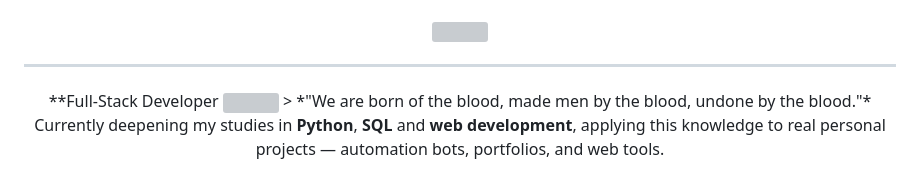
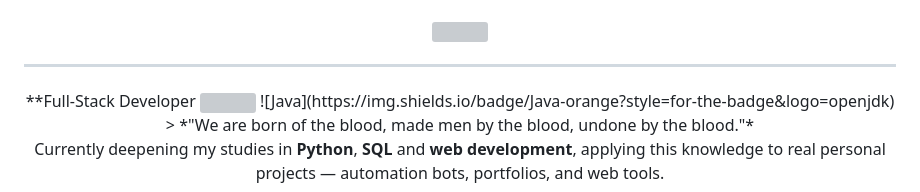
Before and after one commit to brittoking/projetos, a Markdown page: README.md, the part around the change. Drawn GitHub-style; grey boxes are pictures that could not be loaded.

```diff
--- a/README.md
+++ b/README.md
@@ -27,6 +27,7 @@
 <div align= "center">
 **Full-Stack Developer
 <img src="https://readme-typing-svg.demolab.com?font=Fira+Code&size=30&pause=1000&color=C9A84C&center=true&vCenter=true&width=500&lines=Arthur+Santana+Ribeiro">
+  ![Java](https://img.shields.io/badge/Java-orange?style=for-the-badge&logo=openjdk)
 > *"We are born of the blood, made men by the blood, undone by the blood."*
 
 Currently deepening my studies in **Python**, **SQL** and **web development**, applying this knowledge to real personal projects — automation bots, portfolios, and web tools.
```
